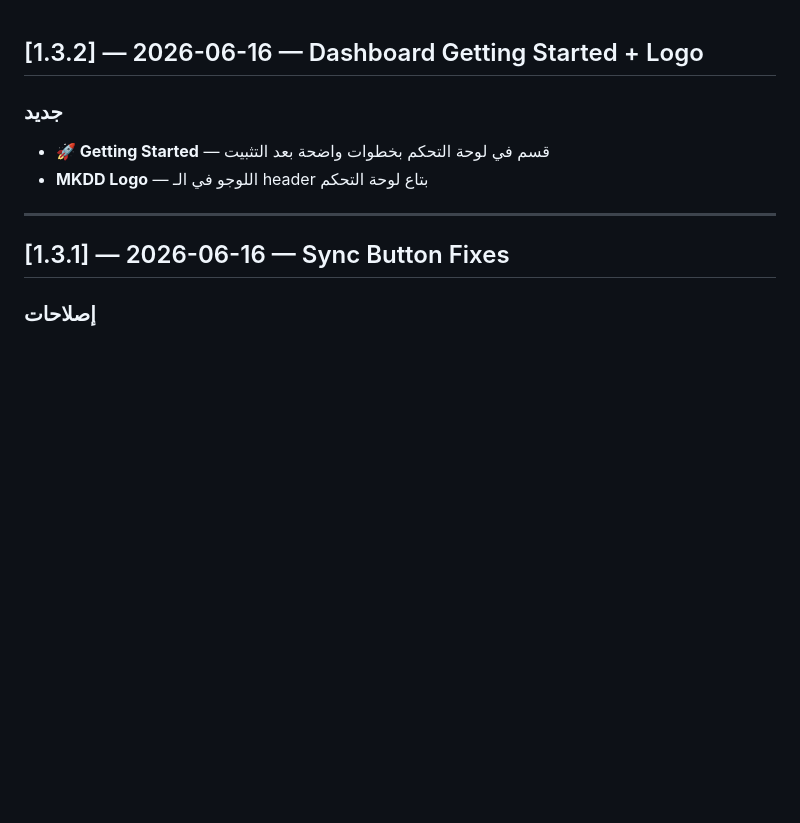
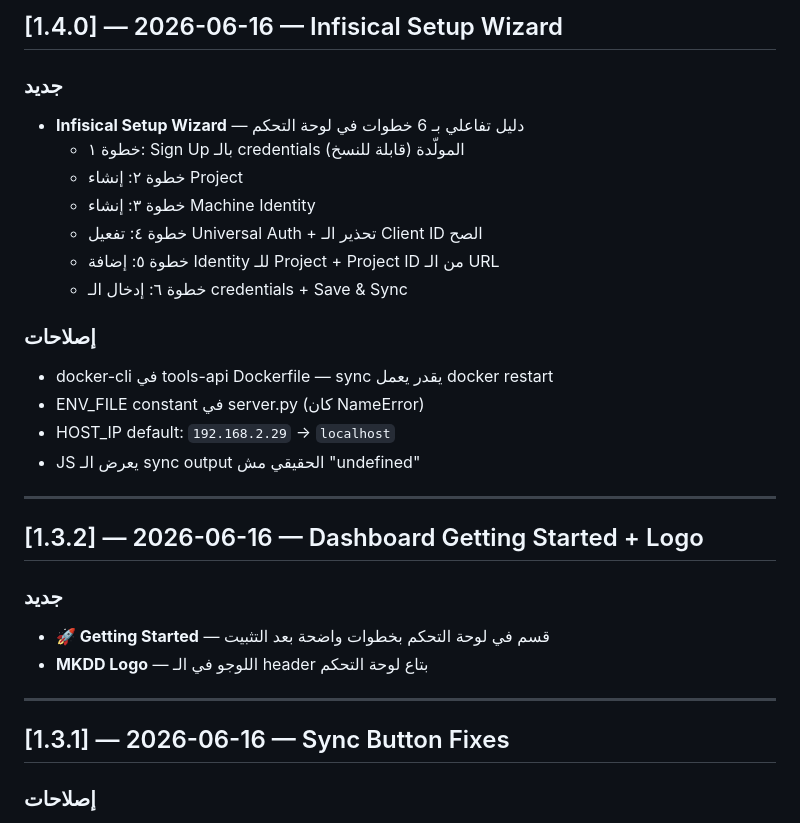
Before and after one commit to menokemo/AI-company-, a Markdown page: CHANGELOG.md, the part around the change. Drawn GitHub-style; blank space fills up the shorter version.

Commit message:
docs v1.4.0: CHANGELOG.md

```diff
--- a/CHANGELOG.md
+++ b/CHANGELOG.md
@@ -1,3 +1,22 @@
+## [1.4.0] — 2026-06-16 — Infisical Setup Wizard
+
+### جديد
+- **Infisical Setup Wizard** — دليل تفاعلي بـ 6 خطوات في لوحة التحكم
+  - خطوة ١: Sign Up بالـ credentials المولّدة (قابلة للنسخ)
+  - خطوة ٢: إنشاء Project
+  - خطوة ٣: إنشاء Machine Identity
+  - خطوة ٤: تفعيل Universal Auth + تحذير الـ Client ID الصح
+  - خطوة ٥: إضافة Identity للـ Project + Project ID من الـ URL
+  - خطوة ٦: إدخال الـ credentials + Save & Sync
+
+### إصلاحات
+- docker-cli في tools-api Dockerfile — sync يقدر يعمل docker restart
+- ENV_FILE constant في server.py (كان NameError)
+- HOST_IP default: `192.168.2.29` → `localhost`
+- JS يعرض الـ sync output الحقيقي مش "undefined"
+
+---
+
 ## [1.3.2] — 2026-06-16 — Dashboard Getting Started + Logo
 
 ### جديد
```
